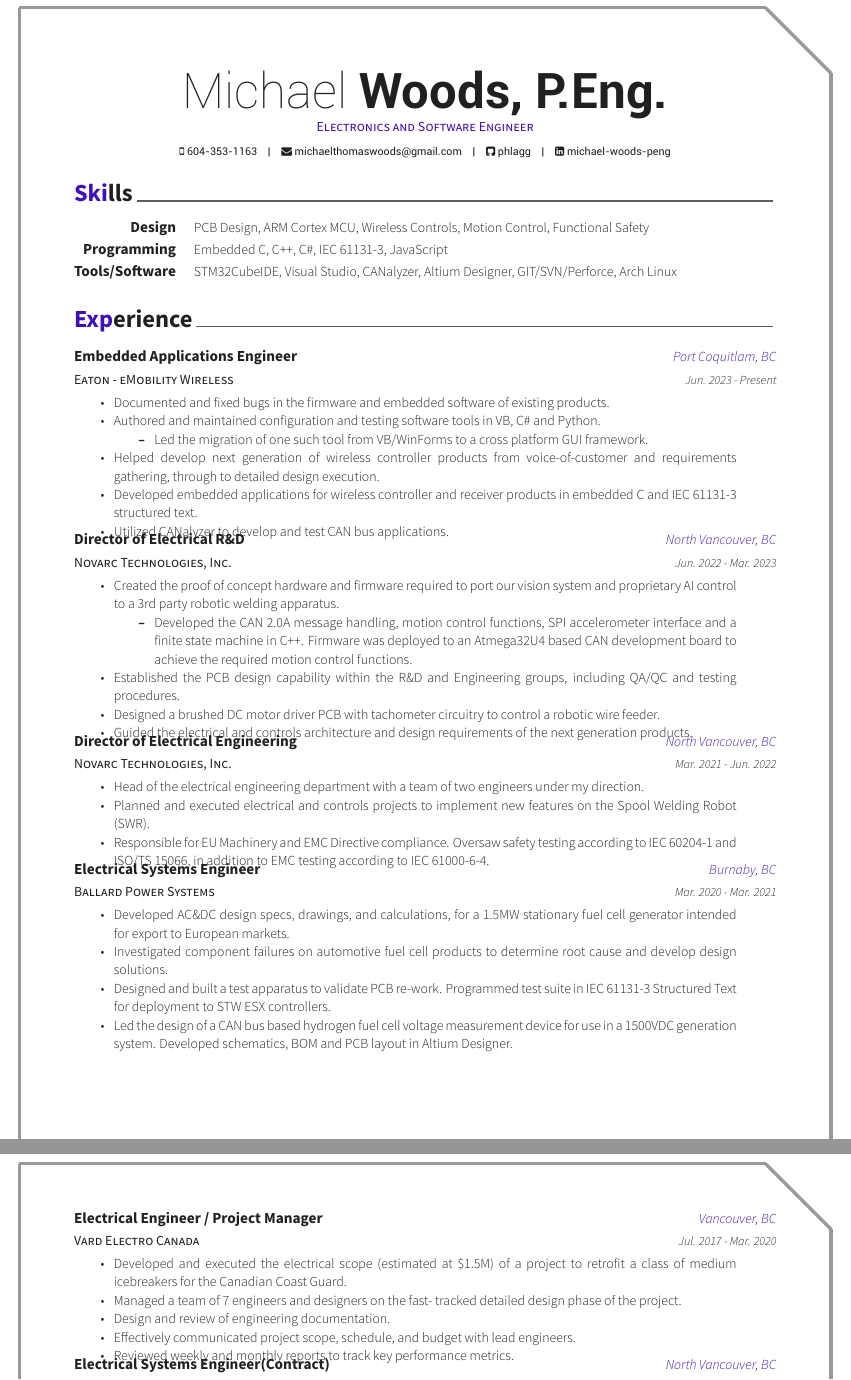
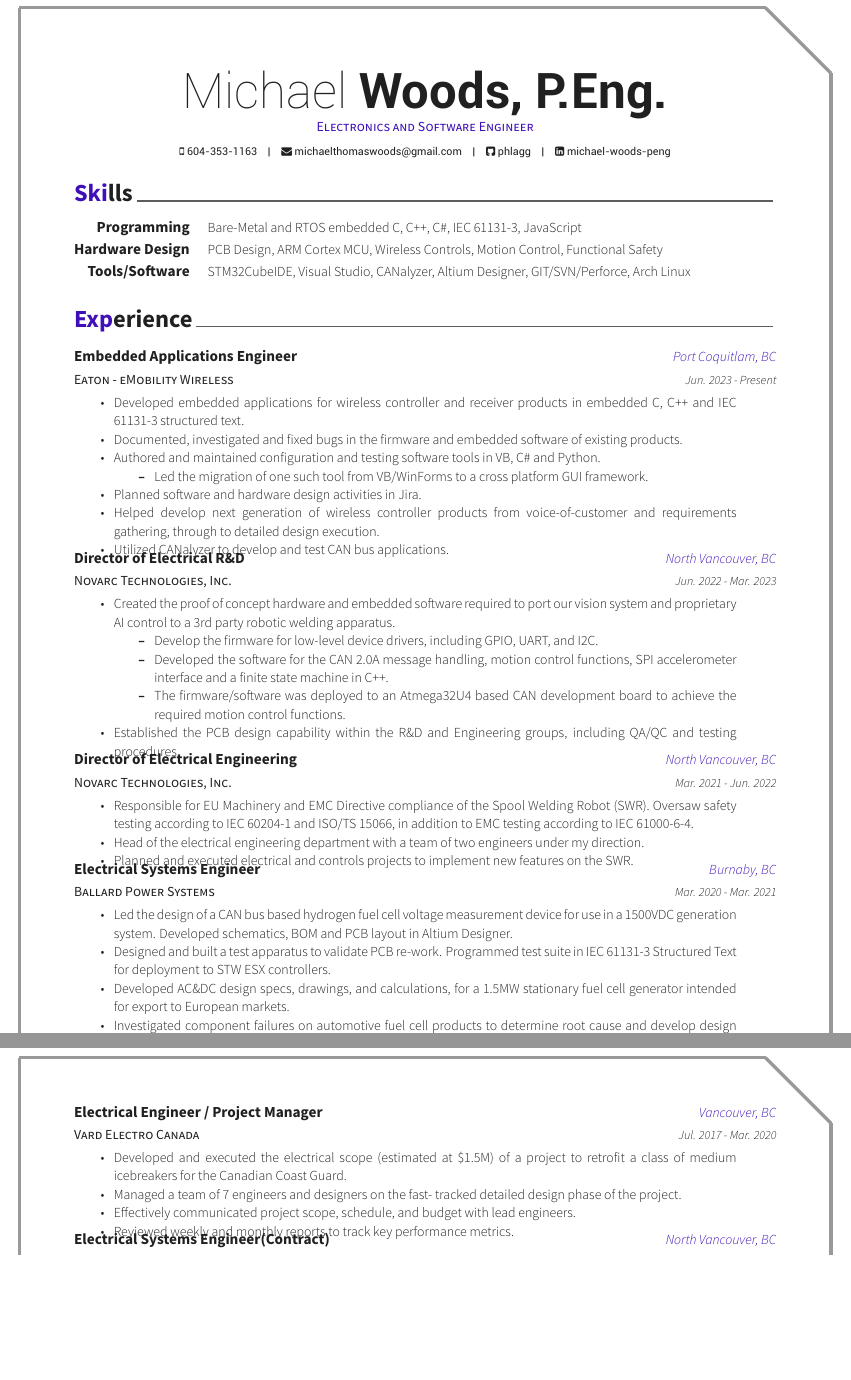
Before and after one commit to phlagg/michael-woods-resume, a LaTeX CV (resume_cv.tex, which reads cv-sections/experience.tex, cv-sections/skills.tex): two parts of pages 1 and 2 of 2, joined at a grey line, cut so that both start at the same text, the shorter picture padded with empty space. Compiled offline with XeLaTeX.

Commit message:
February Update

```diff
--- a/cv-sections/experience.tex
+++ b/cv-sections/experience.tex
@@ -17,13 +17,14 @@
     {Jun. 2023 - Present} % Date(s)
     { % Description(s) of tasks/responsibilities
         \begin{cvitems}
-            \item {Documented and fixed bugs in the firmware and embedded software of existing products.}
+            \item {Developed embedded applications for wireless controller and receiver products in embedded C, C++ and IEC 61131-3 structured text.}
+            \item {Documented, investigated and fixed bugs in the firmware and embedded software of existing products.}
             \item {Authored and maintained configuration and testing software tools in VB, C\# and Python.}
             \begin{itemize}
                 \item {Led the migration of one such tool from VB/WinForms to a cross platform GUI framework.}
             \end{itemize}
+            \item {Planned software and hardware design activities in Jira.}
             \item {Helped develop next generation of wireless controller products from voice-of-customer and requirements gathering, through to detailed design execution.}
-            \item {Developed embedded applications for wireless controller and receiver products in embedded C and IEC 61131-3 structured text.}
             \item {Utilized CANalyzer to develop and test CAN bus applications. }
         \end{cvitems}
     }
@@ -37,14 +38,16 @@
     {Jun. 2022 - Mar. 2023} % Date(s)
     { % Description(s) of tasks/responsibilities
         \begin{cvitems}
-            \item {Created the proof of concept hardware and firmware required to port our vision system and proprietary AI control to a 3rd party robotic
+            \item {Created the proof of concept hardware and embedded software required to port our vision system and proprietary AI control to a 3rd party robotic
                         welding apparatus.}
             \begin{itemize}
-                \item {Developed the CAN 2.0A message handling, motion control functions, SPI accelerometer interface and a finite state machine in C++. Firmware was deployed to an Atmega32U4 based CAN development board to achieve the required motion control functions.}
+                \item {Develop the firmware for low-level device drivers, including GPIO, UART, and I2C.}
+                \item {Developed the software for the CAN 2.0A message handling, motion control functions, SPI accelerometer interface and a finite state machine in C++.}
+                \item {The firmware/software was deployed to an Atmega32U4 based CAN development board to achieve the required motion control functions.}
             \end{itemize}
             \item {Established the PCB design capability within the R\&D and Engineering groups, including QA/QC and testing procedures.}
-            \item {Designed a brushed DC motor driver PCB with tachometer circuitry to control a robotic wire feeder.}
-            \item {Guided the electrical and controls architecture and design requirements of the next generation products.}
+            % \item {Designed a 24V brushed DC motor driver PCB with tachometer circuitry to control a robotic wire feeder.}
+            % \item {Guided the electrical and controls architecture and design requirements of the next generation products.}
         \end{cvitems}
     }
 
@@ -58,9 +61,9 @@
     {Mar. 2021 - Jun. 2022} % Date(s)
     { % Description(s) of tasks/responsibilities
         \begin{cvitems}
+            \item {Responsible for EU Machinery and EMC Directive compliance of the Spool Welding Robot (SWR). Oversaw safety testing according to IEC 60204-1 and ISO/TS 15066, in addition to EMC testing according to IEC 61000-6-4.}
             \item {Head of the electrical engineering department with a team of two engineers under my direction.}
-            \item {Planned and executed electrical and controls projects to implement new features on the Spool Welding Robot (SWR).}
-            \item {Responsible for EU Machinery and EMC Directive compliance. Oversaw safety testing according to IEC 60204-1 and ISO/TS 15066, in addition to EMC testing according to IEC 61000-6-4.}
+            \item {Planned and executed electrical and controls projects to implement new features on the SWR.}
         \end{cvitems}
     }
 
@@ -72,10 +75,10 @@
     {Mar. 2020 - Mar. 2021} % Date(s)
     { % Description(s) of tasks/responsibilities
         \begin{cvitems}
+            \item {Led the design of a CAN bus based hydrogen fuel cell voltage measurement device for use in a 1500VDC generation system. Developed schematics, BOM and PCB layout in Altium Designer.}
+            \item {Designed and built a test apparatus to validate PCB re-work. Programmed test suite in IEC 61131-3 Structured Text for deployment to STW ESX controllers.}
             \item {Developed AC\&DC design specs, drawings, and calculations, for a 1.5MW stationary fuel cell generator intended for export to European markets.}
             \item {Investigated component failures on automotive fuel cell products to determine root cause and develop design solutions.}
-            \item {Designed and built a test apparatus to validate PCB re-work. Programmed test suite in IEC 61131-3 Structured Text for deployment to STW ESX controllers.}
-            \item {Led the design of a CAN bus based hydrogen fuel cell voltage measurement device for use in a 1500VDC generation system. Developed schematics, BOM and PCB layout in Altium Designer.}
         \end{cvitems}
     }
 
@@ -89,7 +92,6 @@
         \begin{cvitems}
             \item {Developed and executed the electrical scope (estimated at \$1.5M) of a project to retrofit a class of medium icebreakers for the Canadian Coast Guard.}
             \item {Managed a team of 7 engineers and designers on the fast- tracked detailed design phase of the project.}
-            \item {Design and review of engineering documentation.}
             \item {Effectively communicated project scope, schedule, and budget with lead engineers.}
             \item {Reviewed weekly and monthly reports to track key performance metrics.}
         \end{cvitems}
--- a/cv-sections/skills.tex
+++ b/cv-sections/skills.tex
@@ -10,17 +10,17 @@
 
 \begin{cvskills}
 
-    %------------------------------------------------
-    \cvskill
-    {Design} % Category
-    % {PCB Design, PLC Programming, ARM Cortex MCU, Motion Control, Bare-Metal Embedded C} % Skills
-    {PCB Design, ARM Cortex MCU, Wireless Controls, Motion Control, Functional Safety} % Skills
 
     %------------------------------------------------
     \cvskill
     {Programming} % Category
-    {Embedded C, C++, C\#, IEC 61131-3, JavaScript} % Skills
+    {Bare-Metal and RTOS embedded C, C++, C\#, IEC 61131-3, JavaScript} % Skills
 
+    %------------------------------------------------
+    \cvskill
+    {Hardware Design} % Category
+    % {PCB Design, PLC Programming, ARM Cortex MCU, Motion Control, Bare-Metal Embedded C} % Skills
+    {PCB Design, ARM Cortex MCU, Wireless Controls, Motion Control, Functional Safety} % Skills
 
     %------------------------------------------------
 
```
Also changed, not shown: Michael_Woods_Feb.pdf (added).
